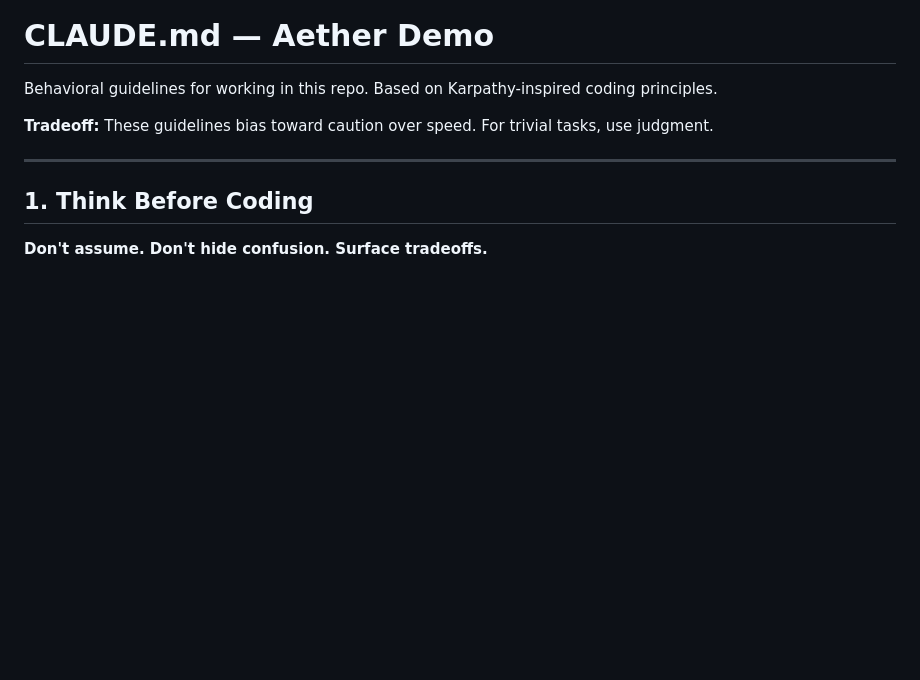
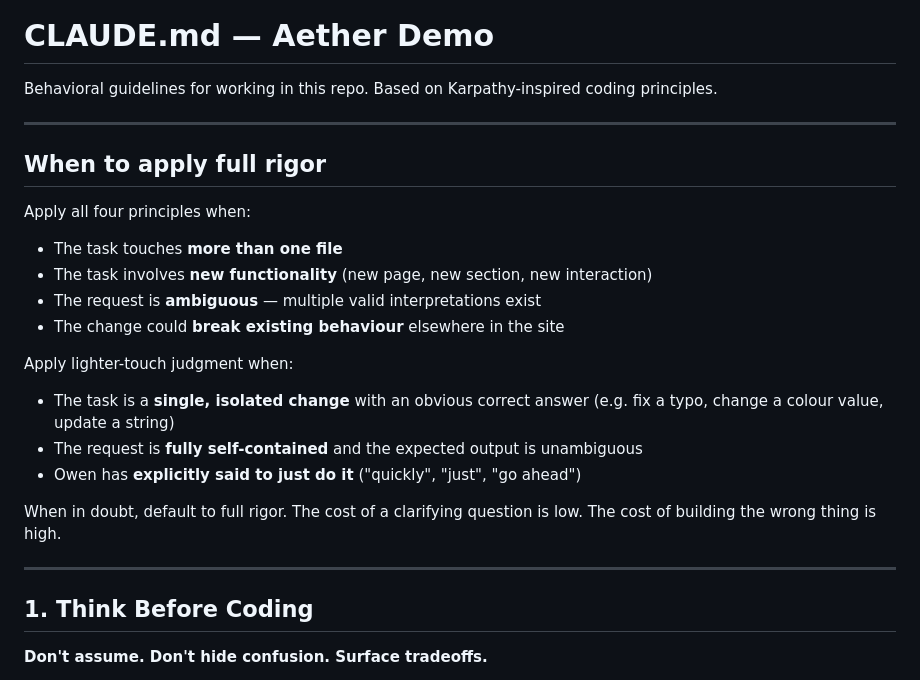
Before and after one commit to owen-alderson/elite-network-platform, a Markdown page: CLAUDE.md, the part around the change. Drawn GitHub-style; blank space fills up the shorter version.

Commit message:
Clarify when to apply full Karpathy rigor vs. lighter touch
Replaces vague "use judgment" tradeoff note with explicit
decision criteria: multi-file tasks, new functionality, and
ambiguous requests get full rigor; isolated obvious changes
can move faster.

Co-Authored-By: Claude Sonnet 4.6 <noreply@anthropic.com>

```diff
--- a/CLAUDE.md
+++ b/CLAUDE.md
@@ -2,7 +2,22 @@
 
 Behavioral guidelines for working in this repo. Based on Karpathy-inspired coding principles.
 
-**Tradeoff:** These guidelines bias toward caution over speed. For trivial tasks, use judgment.
+---
+
+## When to apply full rigor
+
+Apply all four principles when:
+- The task touches **more than one file**
+- The task involves **new functionality** (new page, new section, new interaction)
+- The request is **ambiguous** — multiple valid interpretations exist
+- The change could **break existing behaviour** elsewhere in the site
+
+Apply lighter-touch judgment when:
+- The task is a **single, isolated change** with an obvious correct answer (e.g. fix a typo, change a colour value, update a string)
+- The request is **fully self-contained** and the expected output is unambiguous
+- Owen has **explicitly said to just do it** ("quickly", "just", "go ahead")
+
+When in doubt, default to full rigor. The cost of a clarifying question is low. The cost of building the wrong thing is high.
 
 ---
 
```
